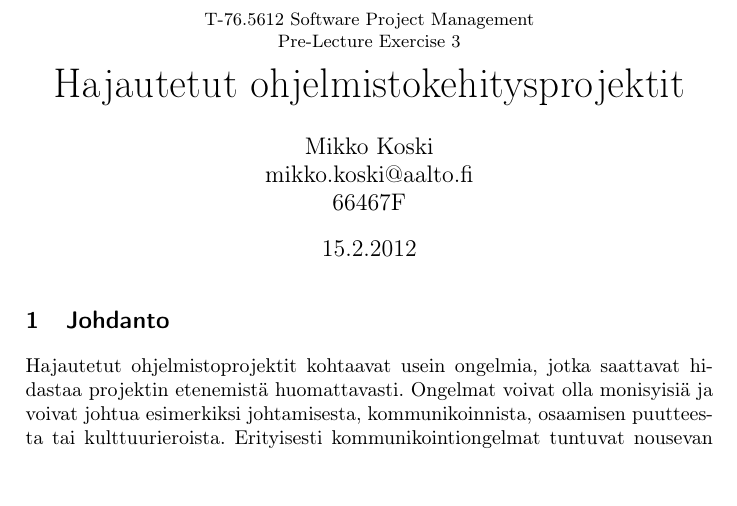
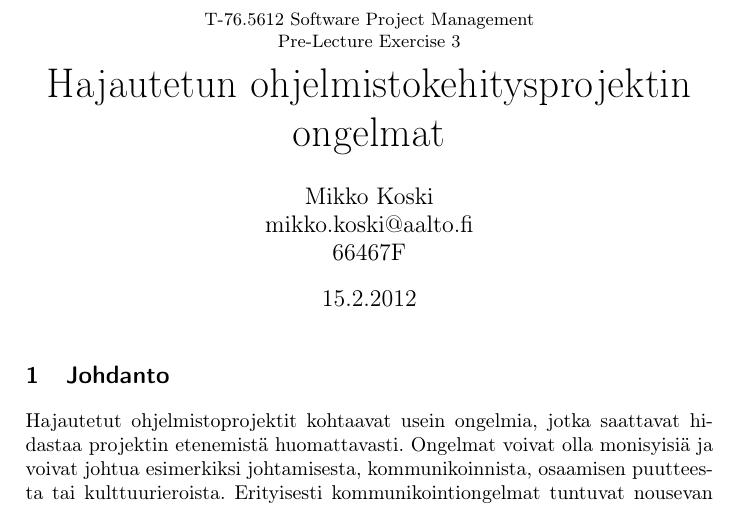
Before and after one commit to rap1ds-testing/new31, a LaTeX document (dippa.tex): part of page 1 of 3, cut so that both start at the same text, the shorter picture padded with empty space. Compiled offline with pdfLaTeX.

Commit message:
"Update"

```diff
--- a/dippa.tex
+++ b/dippa.tex
@@ -19,7 +19,7 @@
 
 \begin{document}
 
-\title{\small T-76.5612 Software Project Management \\ Pre-Lecture Exercise 3 \\ \huge Hajautetut ohjelmistokehitysprojektit}
+\title{\small T-76.5612 Software Project Management \\ Pre-Lecture Exercise 3 \\ \huge Hajautetun ohjelmistokehitysprojektin ongelmat}
 \date{15.2.2012}
 \author{Mikko Koski \\ mikko.koski@aalto.fi \\ 66467F}
 \maketitle
```
